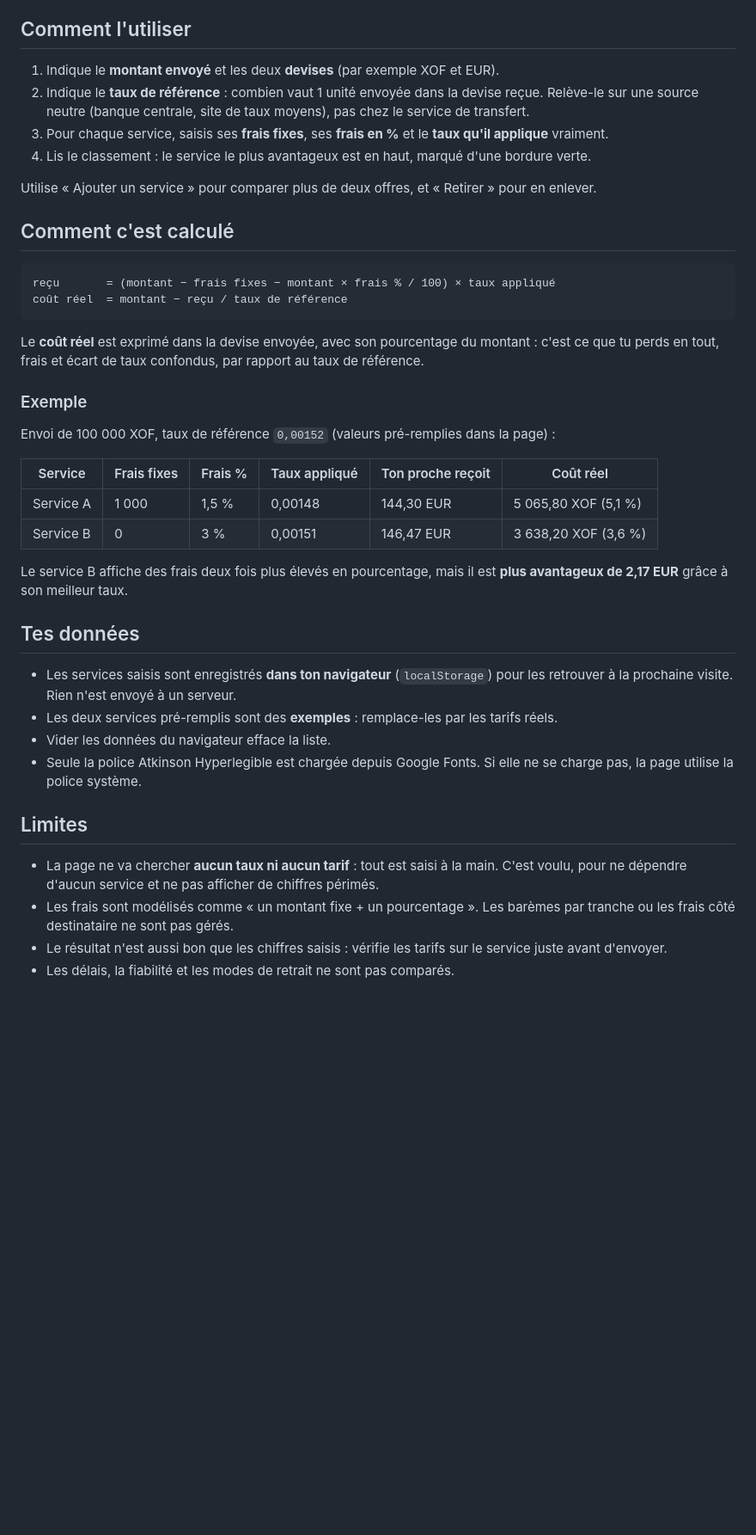
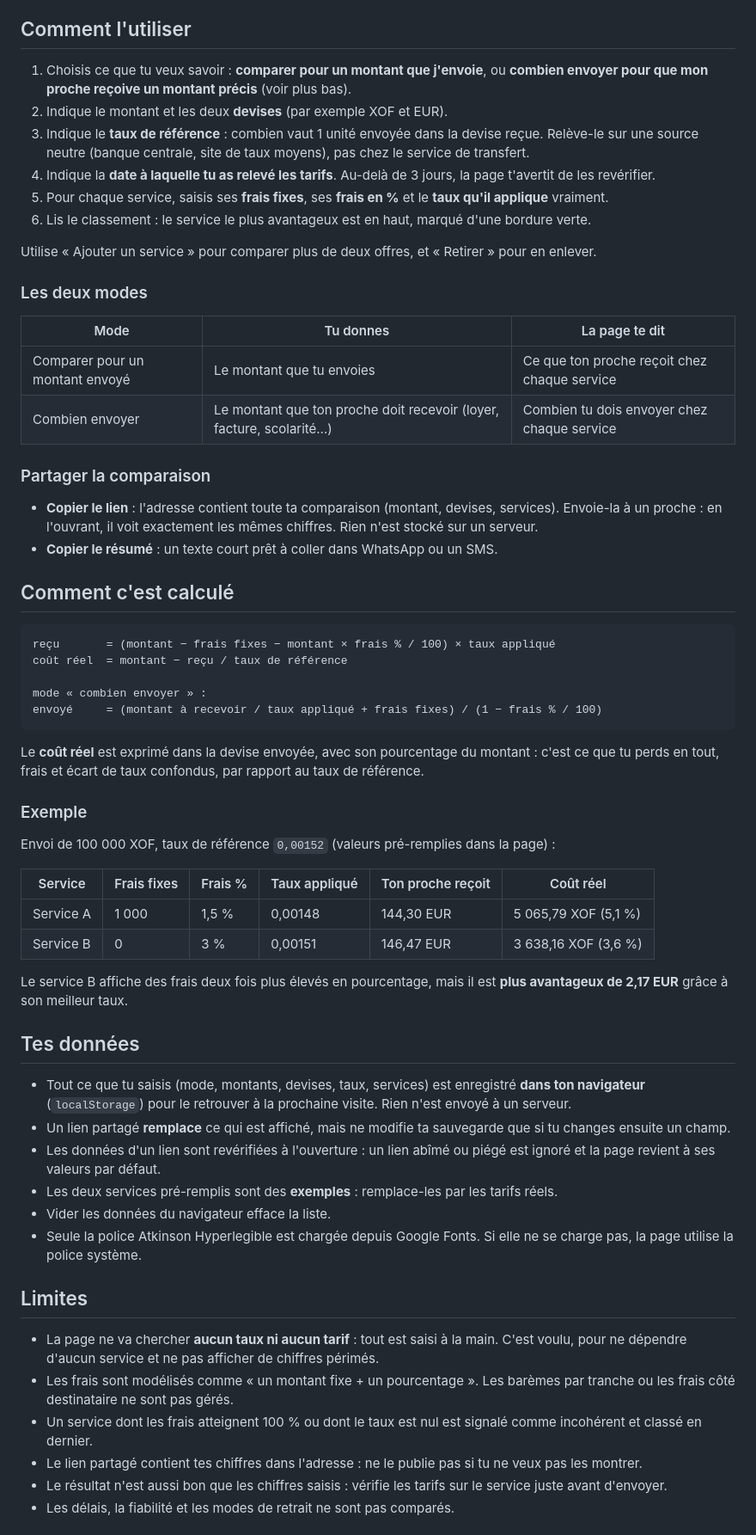
Before and after one commit to AGBERESahir/frais-transfert, a Markdown page: README.md, the part around the change. Shown at 86% size. GitHub-like rendering; blank space fills up the shorter version.

Commit message:
docs: README mis à jour (deux modes, partage, date de relevé, formule inverse, chiffres corrigés)

````diff
--- a/README.md
+++ b/README.md
@@ -12,18 +12,35 @@ Les frais affichés par les services de transfert ne sont qu'une partie du coût
 
 ## Comment l'utiliser
 
-1. Indique le **montant envoyé** et les deux **devises** (par exemple XOF et EUR).
-2. Indique le **taux de référence** : combien vaut 1 unité envoyée dans la devise reçue. Relève-le sur une source neutre (banque centrale, site de taux moyens), pas chez le service de transfert.
-3. Pour chaque service, saisis ses **frais fixes**, ses **frais en %** et le **taux qu'il applique** vraiment.
-4. Lis le classement : le service le plus avantageux est en haut, marqué d'une bordure verte.
+1. Choisis ce que tu veux savoir : **comparer pour un montant que j'envoie**, ou **combien envoyer pour que mon proche reçoive un montant précis** (voir plus bas).
+2. Indique le montant et les deux **devises** (par exemple XOF et EUR).
+3. Indique le **taux de référence** : combien vaut 1 unité envoyée dans la devise reçue. Relève-le sur une source neutre (banque centrale, site de taux moyens), pas chez le service de transfert.
+4. Indique la **date à laquelle tu as relevé les tarifs**. Au-delà de 3 jours, la page t'avertit de les revérifier.
+5. Pour chaque service, saisis ses **frais fixes**, ses **frais en %** et le **taux qu'il applique** vraiment.
+6. Lis le classement : le service le plus avantageux est en haut, marqué d'une bordure verte.
 
 Utilise « Ajouter un service » pour comparer plus de deux offres, et « Retirer » pour en enlever.
+
+### Les deux modes
+
+| Mode | Tu donnes | La page te dit |
+|---|---|---|
+| Comparer pour un montant envoyé | Le montant que tu envoies | Ce que ton proche reçoit chez chaque service |
+| Combien envoyer | Le montant que ton proche doit recevoir (loyer, facture, scolarité…) | Combien tu dois envoyer chez chaque service |
+
+### Partager la comparaison
+
+- **Copier le lien** : l'adresse contient toute ta comparaison (montant, devises, services). Envoie-la à un proche : en l'ouvrant, il voit exactement les mêmes chiffres. Rien n'est stocké sur un serveur.
+- **Copier le résumé** : un texte court prêt à coller dans WhatsApp ou un SMS.
 
 ## Comment c'est calculé
 
 ```text
 reçu       = (montant − frais fixes − montant × frais % / 100) × taux appliqué
 coût réel  = montant − reçu / taux de référence
+
+mode « combien envoyer » :
+envoyé     = (montant à recevoir / taux appliqué + frais fixes) / (1 − frais % / 100)
 ```
 
 Le **coût réel** est exprimé dans la devise envoyée, avec son pourcentage du montant : c'est ce que tu perds en tout, frais et écart de taux confondus, par rapport au taux de référence.
@@ -34,14 +51,16 @@ Envoi de 100 000 XOF, taux de référence `0,00152` (valeurs pré-remplies dans
 
 | Service | Frais fixes | Frais % | Taux appliqué | Ton proche reçoit | Coût réel |
 |---|---|---|---|---|---|
-| Service A | 1 000 | 1,5 % | 0,00148 | 144,30 EUR | 5 065,80 XOF (5,1 %) |
-| Service B | 0 | 3 % | 0,00151 | 146,47 EUR | 3 638,20 XOF (3,6 %) |
+| Service A | 1 000 | 1,5 % | 0,00148 | 144,30 EUR | 5 065,79 XOF (5,1 %) |
+| Service B | 0 | 3 % | 0,00151 | 146,47 EUR | 3 638,16 XOF (3,6 %) |
 
 Le service B affiche des frais deux fois plus élevés en pourcentage, mais il est **plus avantageux de 2,17 EUR** grâce à son meilleur taux.
 
 ## Tes données
 
-- Les services saisis sont enregistrés **dans ton navigateur** (`localStorage`) pour les retrouver à la prochaine visite. Rien n'est envoyé à un serveur.
+- Tout ce que tu saisis (mode, montants, devises, taux, services) est enregistré **dans ton navigateur** (`localStorage`) pour le retrouver à la prochaine visite. Rien n'est envoyé à un serveur.
+- Un lien partagé **remplace** ce qui est affiché, mais ne modifie ta sauvegarde que si tu changes ensuite un champ.
+- Les données d'un lien sont revérifiées à l'ouverture : un lien abîmé ou piégé est ignoré et la page revient à ses valeurs par défaut.
 - Les deux services pré-remplis sont des **exemples** : remplace-les par les tarifs réels.
 - Vider les données du navigateur efface la liste.
 - Seule la police Atkinson Hyperlegible est chargée depuis Google Fonts. Si elle ne se charge pas, la page utilise la police système.
@@ -50,6 +69,8 @@ Le service B affiche des frais deux fois plus élevés en pourcentage, mais il e
 
 - La page ne va chercher **aucun taux ni aucun tarif** : tout est saisi à la main. C'est voulu, pour ne dépendre d'aucun service et ne pas afficher de chiffres périmés.
 - Les frais sont modélisés comme « un montant fixe + un pourcentage ». Les barèmes par tranche ou les frais côté destinataire ne sont pas gérés.
+- Un service dont les frais atteignent 100 % ou dont le taux est nul est signalé comme incohérent et classé en dernier.
+- Le lien partagé contient tes chiffres dans l'adresse : ne le publie pas si tu ne veux pas les montrer.
 - Le résultat n'est aussi bon que les chiffres saisis : vérifie les tarifs sur le service juste avant d'envoyer.
 - Les délais, la fiabilité et les modes de retrait ne sont pas comparés.
 
````
